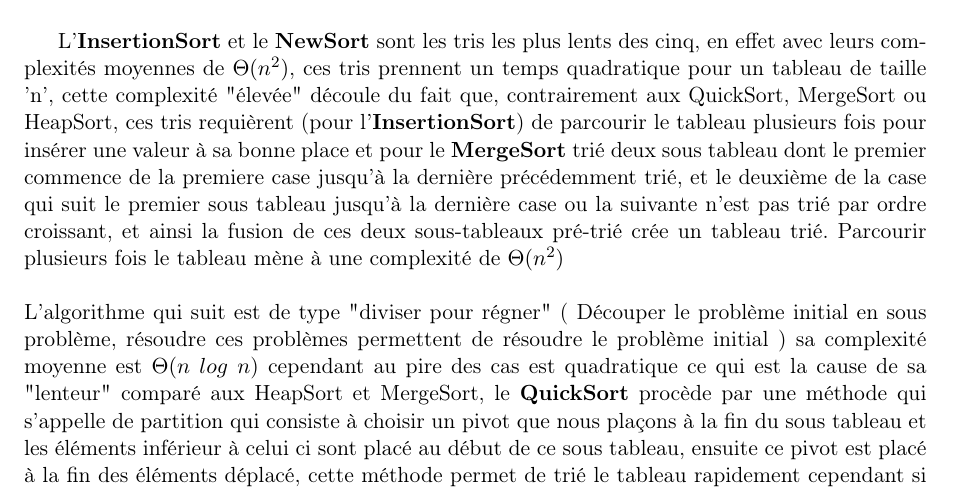
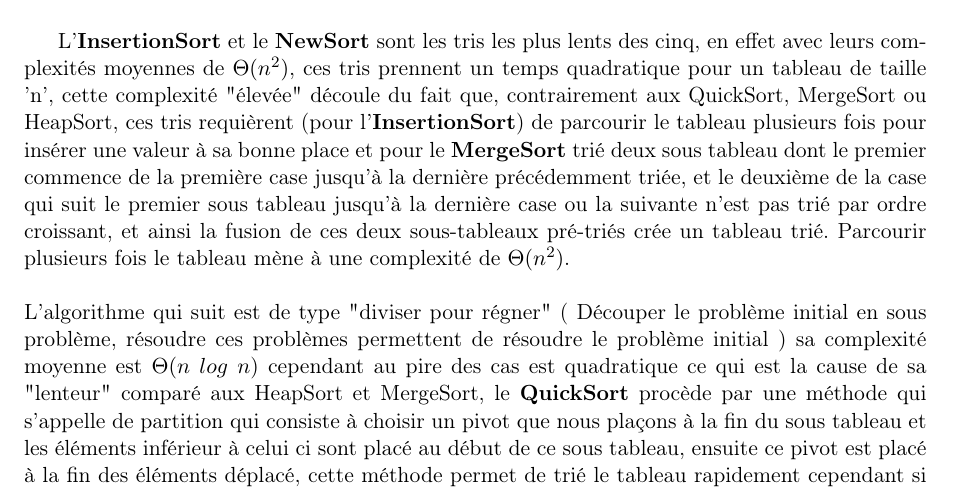
Before and after one commit to Julien-Gustin/Sorting-algorithm, a LaTeX document (rapport/Rapport.tex): part of page 4 of 4, cut so that both start at the same text. Compiled offline with pdfLaTeX.

Commit message:
Correction orthographe

```diff
--- a/rapport/Rapport.tex
+++ b/rapport/Rapport.tex
@@ -176,8 +176,8 @@ $10^{6}$ & 768,522644    & 2.639571  & 0,353273         & 0,179450          & 14
 \end{tabular}
 \end{table}
 
-L'\textbf{InsertionSort} et le \textbf{NewSort} sont les tris les plus lents des cinq, en effet avec leurs complexités moyennes de $\Theta(n^{2})$, ces tris prennent un temps quadratique pour un tableau de taille 'n', cette complexité "élevée" découle du fait que, contrairement aux QuickSort, MergeSort ou HeapSort, ces tris requièrent (pour l'\textbf{InsertionSort}) de parcourir le tableau plusieurs fois pour insérer une valeur à sa bonne place et pour le \textbf{MergeSort} trié deux sous tableau dont le premier commence de la premiere case jusqu'à la dernière précédemment trié, et le deuxième de la case qui suit le premier sous tableau jusqu'à la dernière case ou la suivante  n'est pas trié par ordre croissant, et ainsi la fusion de ces deux sous-tableaux pré-trié crée un tableau trié.
- Parcourir plusieurs fois le tableau mène à une complexité de $\Theta(n^{2})$
+L'\textbf{InsertionSort} et le \textbf{NewSort} sont les tris les plus lents des cinq, en effet avec leurs complexités moyennes de $\Theta(n^{2})$, ces tris prennent un temps quadratique pour un tableau de taille 'n', cette complexité "élevée" découle du fait que, contrairement aux QuickSort, MergeSort ou HeapSort, ces tris requièrent (pour l'\textbf{InsertionSort}) de parcourir le tableau plusieurs fois pour insérer une valeur à sa bonne place et pour le \textbf{MergeSort} trié deux sous tableau dont le premier commence de la première case jusqu'à la dernière précédemment triée, et le deuxième de la case qui suit le premier sous tableau jusqu'à la dernière case ou la suivante  n'est pas trié par ordre croissant, et ainsi la fusion de ces deux sous-tableaux pré-triés crée un tableau trié.
+ Parcourir plusieurs fois le tableau mène à une complexité de $\Theta(n^{2})$.
 \\
 \\
 L'algorithme qui suit est de type "diviser pour régner" ( Découper le problème initial en sous problème, résoudre ces problèmes permettent de résoudre le problème initial ) sa complexité moyenne est $\Theta(n$ $log$ $n$) cependant au pire des cas est quadratique ce qui est la cause de sa "lenteur" comparé aux HeapSort et MergeSort, le \textbf{QuickSort} procède par une méthode qui s'appelle de partition qui consiste à choisir un pivot que nous plaçons à la fin du sous tableau et les éléments inférieur à celui ci sont placé au début de ce sous tableau, ensuite ce pivot est placé à la fin des éléments déplacé, cette méthode permet de trié le tableau rapidement cependant si le tableau est déja trié en entrée ce tri n'est pas vraiment efficace.\\
```
Also changed, not shown: rapport/Rapport.pdf, 2 other files.
